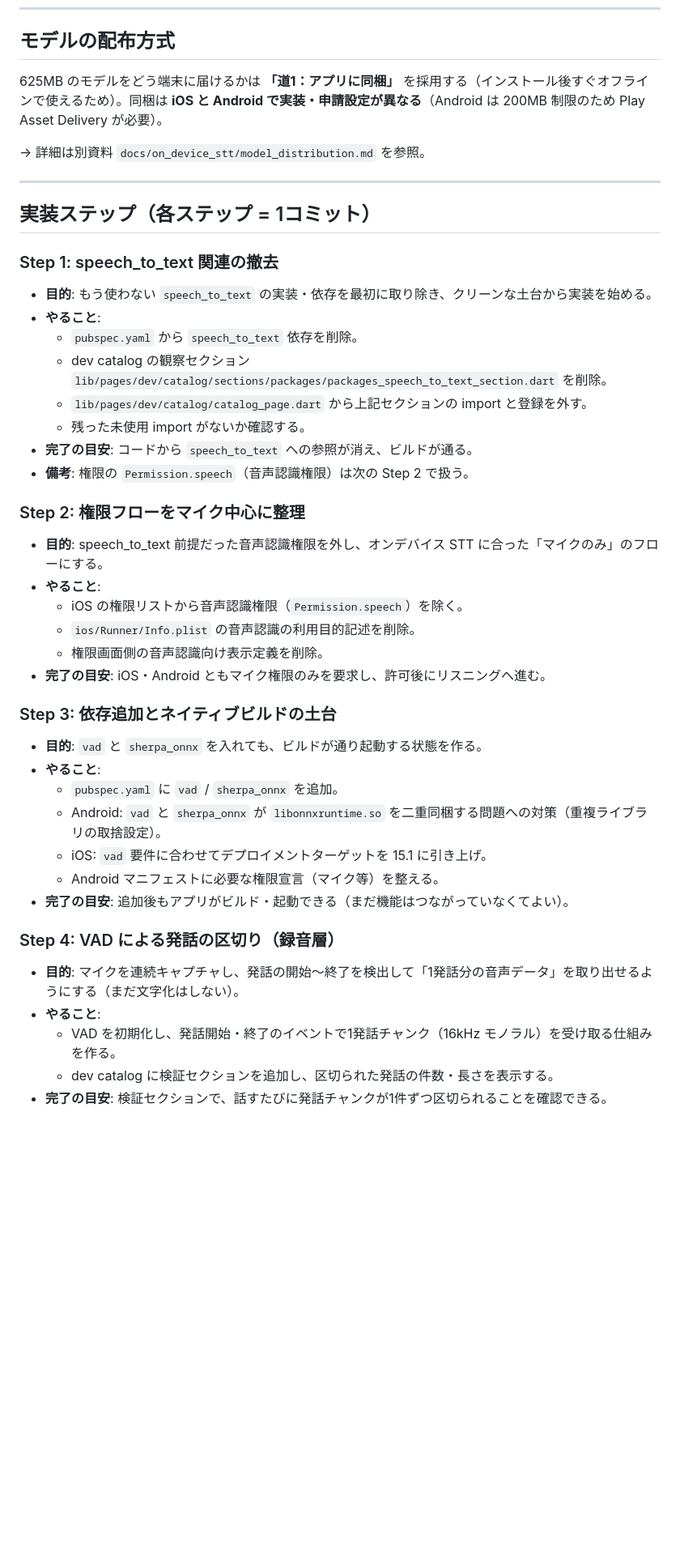
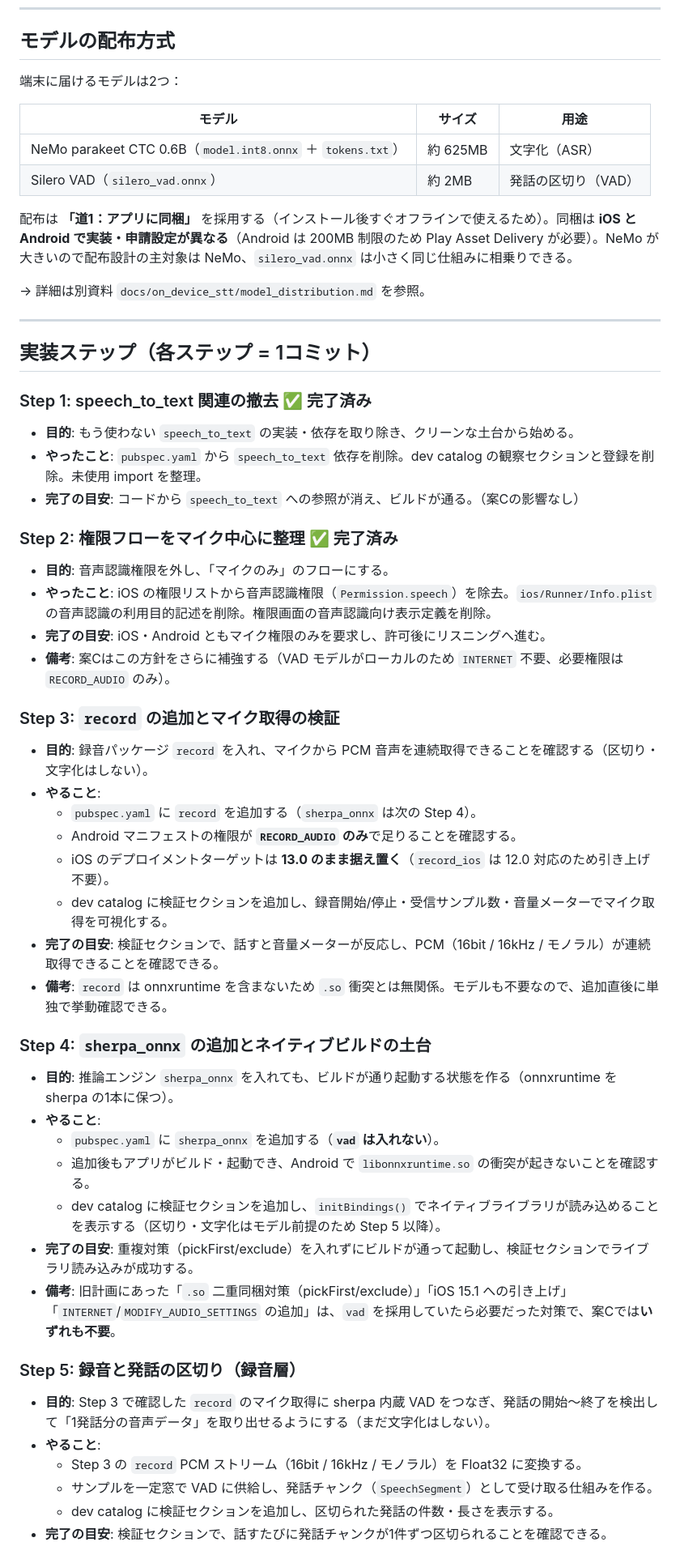
Before and after one commit to NobuyukiMorii/momeo, a Markdown page: docs/on_device_stt/outline.md, the part around one of its changes. Shown at 81% size. Rendered like a GitHub page; blank space fills up the shorter version.

Commit message:
docs: update on-device STT plan for sherpa built-in VAD and add research explainers

```diff
--- a/docs/on_device_stt/outline.md
+++ b/docs/on_device_stt/outline.md
@@ -35,7 +55,14 @@
 
 ## モデルの配布方式
 
-625MB のモデルをどう端末に届けるかは **「道1：アプリに同梱」** を採用する（インストール後すぐオフラインで使えるため）。同梱は **iOS と Android で実装・申請設定が異なる**（Android は 200MB 制限のため Play Asset Delivery が必要）。
+端末に届けるモデルは2つ：
+
+| モデル | サイズ | 用途 |
+|---|---|---|
+| NeMo parakeet CTC 0.6B（`model.int8.onnx` ＋ `tokens.txt`） | 約 625MB | 文字化（ASR） |
+| Silero VAD（`silero_vad.onnx`） | 約 2MB | 発話の区切り（VAD） |
+
+配布は **「道1：アプリに同梱」** を採用する（インストール後すぐオフラインで使えるため）。同梱は **iOS と Android で実装・申請設定が異なる**（Android は 200MB 制限のため Play Asset Delivery が必要）。NeMo が大きいので配布設計の主対象は NeMo、`silero_vad.onnx` は小さく同じ仕組みに相乗りできる。
 
 → 詳細は別資料 `docs/on_device_stt/model_distribution.md` を参照。
 
@@ -43,41 +70,46 @@
 
 ## 実装ステップ（各ステップ = 1コミット）
 
-### Step 1: speech_to_text 関連の撤去
+### Step 1: speech_to_text 関連の撤去 ✅ 完了済み
 
-- **目的**: もう使わない `speech_to_text` の実装・依存を最初に取り除き、クリーンな土台から実装を始める。
+- **目的**: もう使わない `speech_to_text` の実装・依存を取り除き、クリーンな土台から始める。
+- **やったこと**: `pubspec.yaml` から `speech_to_text` 依存を削除。dev catalog の観察セクションと登録を削除。未使用 import を整理。
+- **完了の目安**: コードから `speech_to_text` への参照が消え、ビルドが通る。（案Cの影響なし）
+
+### Step 2: 権限フローをマイク中心に整理 ✅ 完了済み
+
+- **目的**: 音声認識権限を外し、「マイクのみ」のフローにする。
+- **やったこと**: iOS の権限リストから音声認識権限（`Permission.speech`）を除去。`ios/Runner/Info.plist` の音声認識の利用目的記述を削除。権限画面の音声認識向け表示定義を削除。
+- **完了の目安**: iOS・Android ともマイク権限のみを要求し、許可後にリスニングへ進む。
+- **備考**: 案Cはこの方針をさらに補強する（VAD モデルがローカルのため `INTERNET` 不要、必要権限は `RECORD_AUDIO` のみ）。
+
+### Step 3: `record` の追加とマイク取得の検証
+
+- **目的**: 録音パッケージ `record` を入れ、マイクから PCM 音声を連続取得できることを確認する（区切り・文字化はしない）。
 - **やること**:
-  - `pubspec.yaml` から `speech_to_text` 依存を削除。
-  - dev catalog の観察セクション `lib/pages/dev/catalog/sections/packages/packages_speech_to_text_section.dart` を削除。
-  - `lib/pages/dev/catalog/catalog_page.dart` から上記セクションの import と登録を外す。
-  - 残った未使用 import がないか確認する。
-- **完了の目安**: コードから `speech_to_text` への参照が消え、ビルドが通る。
-- **備考**: 権限の `Permission.speech`（音声認識権限）は次の Step 2 で扱う。
+  - `pubspec.yaml` に `record` を追加する（`sherpa_onnx` は次の Step 4）。
+  - Android マニフェストの権限が **`RECORD_AUDIO` のみ**で足りることを確認する。
+  - iOS のデプロイメントターゲットは **13.0 のまま据え置く**（`record_ios` は 12.0 対応のため引き上げ不要）。
+  - dev catalog に検証セクションを追加し、録音開始/停止・受信サンプル数・音量メーターでマイク取得を可視化する。
+- **完了の目安**: 検証セクションで、話すと音量メーターが反応し、PCM（16bit / 16kHz / モノラル）が連続取得できることを確認できる。
+- **備考**: `record` は onnxruntime を含まないため `.so` 衝突とは無関係。モデルも不要なので、追加直後に単独で挙動確認できる。
 
-### Step 2: 権限フローをマイク中心に整理
+### Step 4: `sherpa_onnx` の追加とネイティブビルドの土台
 
-- **目的**: speech_to_text 前提だった音声認識権限を外し、オンデバイス STT に合った「マイクのみ」のフローにする。
+- **目的**: 推論エンジン `sherpa_onnx` を入れても、ビルドが通り起動する状態を作る（onnxruntime を sherpa の1本に保つ）。
 - **やること**:
-  - iOS の権限リストから音声認識権限（`Permission.speech`）を除く。
-  - `ios/Runner/Info.plist` の音声認識の利用目的記述を削除。
-  - 権限画面側の音声認識向け表示定義を削除。
-- **完了の目安**: iOS・Android ともマイク権限のみを要求し、許可後にリスニングへ進む。
+  - `pubspec.yaml` に `sherpa_onnx` を追加する（**`vad` は入れない**）。
+  - 追加後もアプリがビルド・起動でき、Android で `libonnxruntime.so` の衝突が起きないことを確認する。
+  - dev catalog に検証セクションを追加し、`initBindings()` でネイティブライブラリが読み込めることを表示する（区切り・文字化はモデル前提のため Step 5 以降）。
+- **完了の目安**: 重複対策（pickFirst/exclude）を入れずにビルドが通って起動し、検証セクションでライブラリ読み込みが成功する。
+- **備考**: 旧計画にあった「`.so` 二重同梱対策（pickFirst/exclude）」「iOS 15.1 への引き上げ」「`INTERNET`/`MODIFY_AUDIO_SETTINGS` の追加」は、`vad` を採用していたら必要だった対策で、案Cでは**いずれも不要**。
 
-### Step 3: 依存追加とネイティブビルドの土台
+### Step 5: 録音と発話の区切り（録音層）
 
-- **目的**: `vad` と `sherpa_onnx` を入れても、ビルドが通り起動する状態を作る。
+- **目的**: Step 3 で確認した `record` のマイク取得に sherpa 内蔵 VAD をつなぎ、発話の開始〜終了を検出して「1発話分の音声データ」を取り出せるようにする（まだ文字化はしない）。
 - **やること**:
-  - `pubspec.yaml` に `vad` / `sherpa_onnx` を追加。
-  - Android: `vad` と `sherpa_onnx` が `libonnxruntime.so` を二重同梱する問題への対策（重複ライブラリの取捨設定）。
-  - iOS: `vad` 要件に合わせてデプロイメントターゲットを 15.1 に引き上げ。
-  - Android マニフェストに必要な権限宣言（マイク等）を整える。
-- **完了の目安**: 追加後もアプリがビルド・起動できる（まだ機能はつながっていなくてよい）。
-
-### Step 4: VAD による発話の区切り（録音層）
-
-- **目的**: マイクを連続キャプチャし、発話の開始〜終了を検出して「1発話分の音声データ」を取り出せるようにする（まだ文字化はしない）。
-- **やること**:
-  - VAD を初期化し、発話開始・終了のイベントで1発話チャンク（16kHz モノラル）を受け取る仕組みを作る。
+  - Step 3 の `record` PCM ストリーム（16bit / 16kHz / モノラル）を Float32 に変換する。
+  - サンプルを一定窓で VAD に供給し、発話チャンク（`SpeechSegment`）として受け取る仕組みを作る。
   - dev catalog に検証セクションを追加し、区切られた発話の件数・長さを表示する。
 - **完了の目安**: 検証セクションで、話すたびに発話チャンクが1件ずつ区切られることを確認できる。
 
```
Also changed, not shown: other parts of docs/on_device_stt/outline.md (+40 -20 lines), 2 other files.
